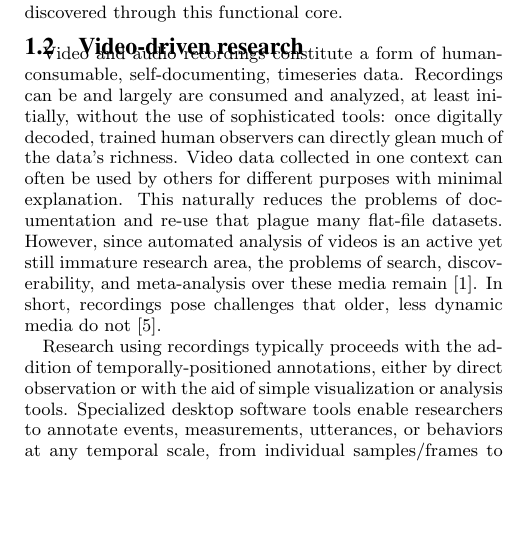
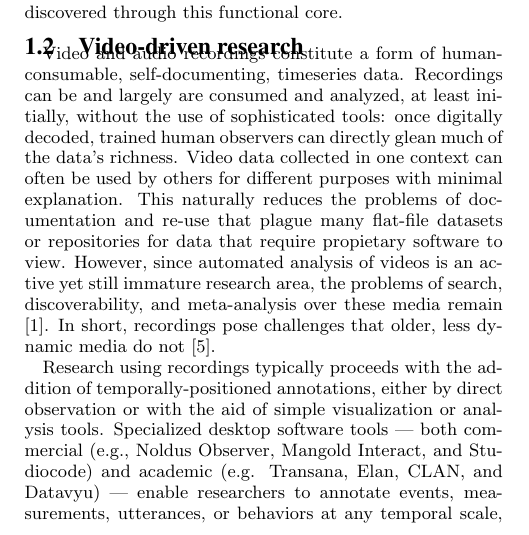
Before and after one commit to databrary/presentations, a LaTeX paper (jcdl-15/paper.tex): part of one column of page 1 of 5, cut so that both start at the same text, the shorter picture padded with empty space. Compiled offline with pdfLaTeX.

Commit message:
removing more notes

```diff
--- a/jcdl-15/paper.tex
+++ b/jcdl-15/paper.tex
@@ -70,12 +70,11 @@ We have attempted to strike a balance between these extremes by making video and
 Video and audio recordings constitute a form of human-consumable, self-documenting, timeseries data.
 Recordings can be and largely are consumed and analyzed, at least initially, without the use of sophisticated tools: once digitally decoded, trained human observers can directly glean much of the data's richness.
 Video data collected in one context can often be used by others for different purposes with minimal explanation.
-This naturally reduces the problems of documentation and re-use that plague many flat-file datasets. % wanted to include raw, opaque data here, too
+This naturally reduces the problems of documentation and re-use that plague many flat-file datasets or repositories for data that require propietary software to view.
 However, since automated analysis of videos is an active yet still immature research area, the problems of search, discoverability, and meta-analysis over these media remain \cite{Albertson_2013}. In short, recordings pose challenges that older, less dynamic media do not \cite{Lanagan_Smeaton_2012}.
 
 Research using recordings typically proceeds with the addition of temporally-positioned annotations, either by direct observation or with the aid of simple visualization or analysis tools.
-Specialized %commercial (e.g., Noldus Observer, Mangold Interact, and Studiocode) and academic (Transana, Elan, CLAN, and Datavyu)
-desktop software tools enable researchers to annotate events, measurements, utterances, or behaviors at any temporal scale, from individual samples/frames to the entire session.
+Specialized desktop software tools --- both commercial (e.g., Noldus Observer, Mangold Interact, and Studiocode) and academic (e.g. Transana, Elan, CLAN, and Datavyu) --- enable researchers to annotate events, measurements, utterances, or behaviors at any temporal scale, from individual samples/frames to the entire session.
 Most of these tools currently focus on a single recording, and despite the plethora of tools and features, there is little interoperability.
 Moreover, with rare exceptions \cite{MacWhinney2001} there are few standards for annotations themselves, even across studies performed by the same researcher \cite{?}. %Adolph, personal communication?
 
```
Also changed, not shown: jcdl-15/paper.tex (3 more changed lines).
